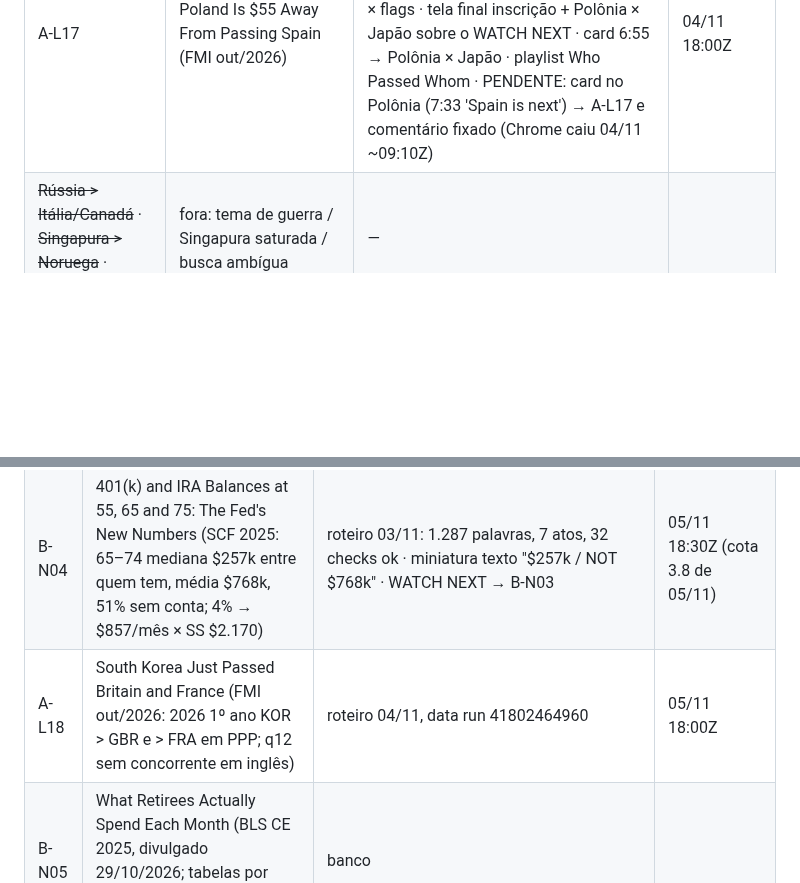
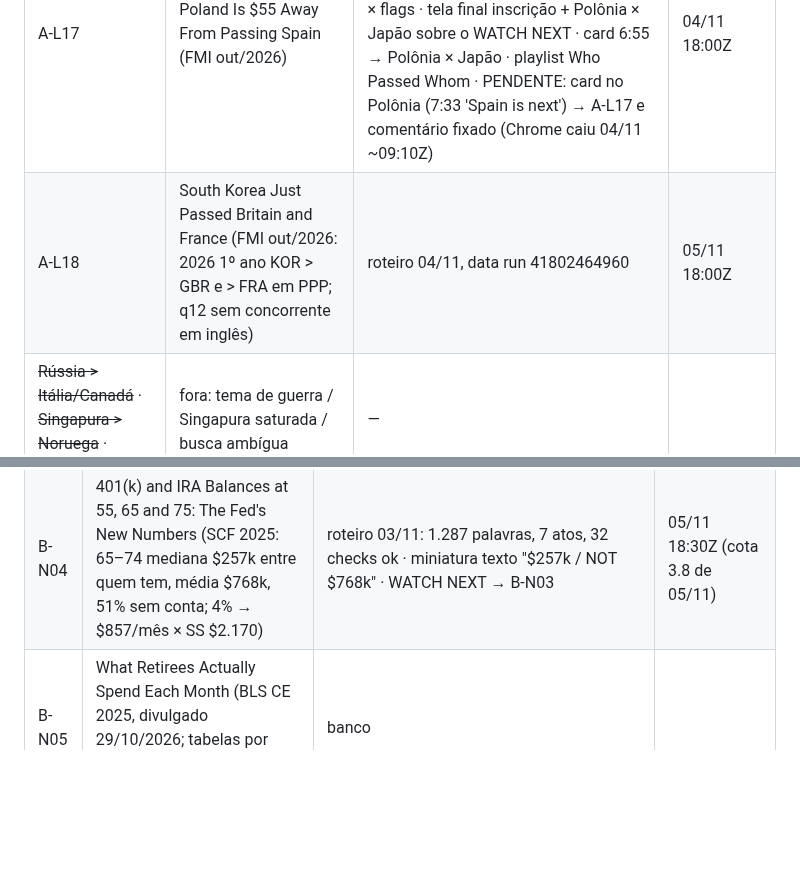
Before and after one commit to justmeoccupyingspace-eng/canais-dark, a Markdown page: specs/long/QUEUE.md, 2 parts joined by grey strips. Drawn GitHub-style; blank space fills up the shorter version.

Commit message:
QUEUE: A-L18 na tabela A

```diff
--- a/specs/long/QUEUE.md
+++ b/specs/long/QUEUE.md
@@ -135,6 +135,7 @@ Limite: ≤10 pedidos/dia por modelo; cada ato ≤210 palavras = 1 pedido (rotei
 | A-L15 | Argentina passada por Costa Rica e Sérvia (PPP 2024); Sérvia também no nominal 2025 | banco: q7 ok (Econ 38 mil) | |
 | A-L16 | República Dominicana: passou o México (PPP 2021), crescimento mais longo da América Latina | banco: q7 ok (nada ≥2 mil) | |
 | A-L17 | Poland Is $55 Away From Passing Spain (FMI out/2026) | agendado (SW2qxSlMwfc, render 41797871942 3.1/Charon, 8:21) · cortes lSf6PuD1EO8 (22:00Z), 0xeRhZa21Gs (05/11 01:00Z) · teste A/B mapa × duel × flags · tela final inscrição + Polônia × Japão sobre o WATCH NEXT · card 6:55 → Polônia × Japão · playlist Who Passed Whom · PENDENTE: card no Polônia (7:33 'Spain is next') → A-L17 e comentário fixado (Chrome caiu 04/11 ~09:10Z) | 04/11 18:00Z |
+| A-L18 | South Korea Just Passed Britain and France (FMI out/2026: 2026 1º ano KOR > GBR e > FRA em PPP; q12 sem concorrente em inglês) | roteiro 04/11, data run 41802464960 | 05/11 18:00Z |
 | ~~Rússia > Itália/Canadá~~ · ~~Singapura > Noruega~~ · ~~Geórgia~~ | fora: tema de guerra / Singapura saturada / busca ambígua | — | |
 | ~~Germany~~ / ~~Iene~~ | reprovados no filtro | — | |
 
@@ -158,7 +159,6 @@ Ferramentas de pauta: `mine.yml` (sem input = garimpo de ultrapassagens/quem sub
 | B-N02 | How Many Retirees Actually Have $1 Million? (New Fed Data) | agendado (0KMtZW6mnmA, 8:34, renders 41602647484 / 41604889922 sem novo TTS) · cortes wcOw24o327A, 9hgo6eUcWDg · tela final: inscrição + B-N01 sobre o card (03/11) · sem teste A/B (canal com 6 inscritos não gera impressões p/ decidir) | 03/11 18:30Z |
 | B-N03 | Social Security at 62, 67 or 70? The Break-Even Ages, From SSA's Own Data | agendado (J3rLpvQZanA, render 41797881289 3.8/Algieba 141–168 wpm, 8:42) · cortes PaiIItkalbo (20:30Z), j-ncHWwld8M (05/11 00:00Z) · PENDENTE: tela final inscrição + B-N02 sobre o card | 04/11 18:30Z |
 | B-N04 | 401(k) and IRA Balances at 55, 65 and 75: The Fed's New Numbers (SCF 2025: 65–74 mediana $257k entre quem tem, média $768k, 51% sem conta; 4% → $857/mês × SS $2.170) | roteiro 03/11: 1.287 palavras, 7 atos, 32 checks ok · miniatura texto "$257k / NOT $768k" · WATCH NEXT → B-N03 | 05/11 18:30Z (cota 3.8 de 05/11) |
-| A-L18 | South Korea Just Passed Britain and France (FMI out/2026: 2026 1º ano KOR > GBR e > FRA em PPP; q12 sem concorrente em inglês) | roteiro 04/11, data run 41802464960 | 05/11 18:00Z |
 | B-N05 | What Retirees Actually Spend Each Month (BLS CE 2025, divulgado 29/10/2026; tabelas por idade só em XLSX — FRED ainda em 2024) | banco | |
 | B-N06 | The Income That Puts You in the Top 10% of Retirees (Censo CPS ASEC) | banco | |
 | B-N07 | How Much Social Security at $40k, $60k, $100k Salaries (fórmula PIA, bend points 2027) | banco | |
```
